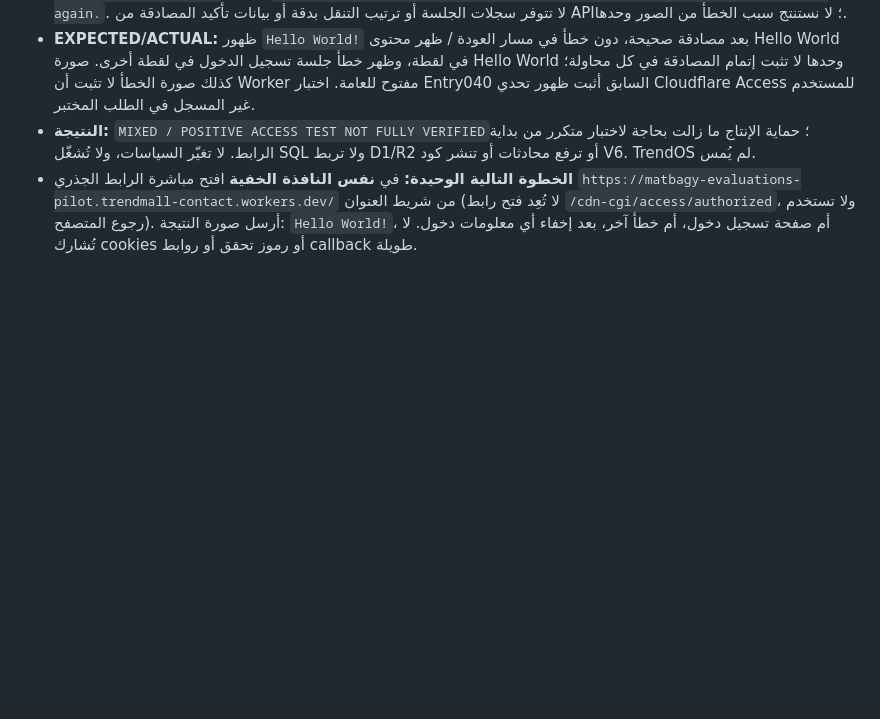
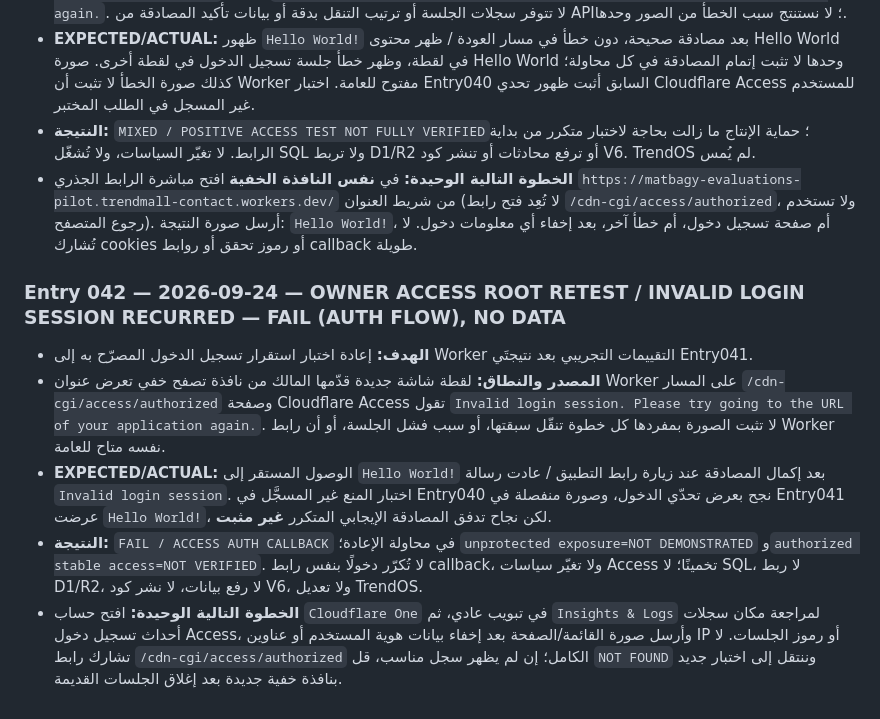
Before and after one commit to fawakhry/Matbagy, a Markdown page: evaluations/كتيب_البرنامج_والتنفيذ.md, the part around the change. Drawn GitHub-style; blank space fills up the shorter version.

Commit message:
Record repeated Access invalid-login-session failure and switch to log inspection

```diff
--- a/evaluations/كتيب_البرنامج_والتنفيذ.md
+++ b/evaluations/كتيب_البرنامج_والتنفيذ.md
@@ -373,3 +373,11 @@
 - **EXPECTED/ACTUAL:** ظهور `Hello World!` بعد مصادقة صحيحة، دون خطأ في مسار العودة / ظهر محتوى Hello World في لقطة، وظهر خطأ جلسة تسجيل الدخول في لقطة أخرى. صورة Hello World وحدها لا تثبت إتمام المصادقة في كل محاولة؛ كذلك صورة الخطأ لا تثبت أن Worker مفتوح للعامة. اختبار Entry040 السابق أثبت ظهور تحدي Cloudflare Access للمستخدم غير المسجل في الطلب المختبر.
 - **النتيجة:** `MIXED / POSITIVE ACCESS TEST NOT FULLY VERIFIED`؛ حماية الإنتاج ما زالت بحاجة لاختبار متكرر من بداية الرابط. لا تغيّر السياسات، ولا تُشغّل SQL ولا تربط D1/R2 أو ترفع محادثات أو تنشر كود V6. TrendOS لم يُمس.
 - **الخطوة التالية الوحيدة:** في **نفس النافذة الخفية** افتح مباشرة الرابط الجذري `https://matbagy-evaluations-pilot.trendmall-contact.workers.dev/` من شريط العنوان (لا تُعِد فتح رابط `/cdn-cgi/access/authorized`، ولا تستخدم رجوع المتصفح). أرسل صورة النتيجة: `Hello World!`، أم صفحة تسجيل دخول، أم خطأ آخر، بعد إخفاء أي معلومات دخول. لا تُشارك cookies أو رموز تحقق أو روابط callback طويلة.
+
+
+### Entry 042 — 2026-09-24 — OWNER ACCESS ROOT RETEST / INVALID LOGIN SESSION RECURRED — FAIL (AUTH FLOW), NO DATA
+- **الهدف:** إعادة اختبار استقرار تسجيل الدخول المصرّح به إلى Worker التقييمات التجريبي بعد نتيجتَي Entry041.
+- **المصدر والنطاق:** لقطة شاشة جديدة قدّمها المالك من نافذة تصفح خفي تعرض عنوان Worker على المسار `/cdn-cgi/access/authorized` وصفحة Cloudflare Access تقول `Invalid login session. Please try going to the URL of your application again.`. لا تثبت الصورة بمفردها كل خطوة تنقّل سبقتها، أو سبب فشل الجلسة، أو أن رابط Worker نفسه متاح للعامة.
+- **EXPECTED/ACTUAL:** الوصول المستقر إلى `Hello World!` بعد إكمال المصادقة عند زيارة رابط التطبيق / عادت رسالة `Invalid login session`. اختبار المنع غير المسجَّل في Entry040 نجح بعرض تحدّي الدخول، وصورة منفصلة في Entry041 عرضت `Hello World!`، لكن نجاح تدفق المصادقة الإيجابي المتكرر **غير مثبت**.
+- **النتيجة:** `FAIL / ACCESS AUTH CALLBACK` في محاولة الإعادة؛ `unprotected exposure=NOT DEMONSTRATED` و`authorized stable access=NOT VERIFIED`. لا تُكرّر دخولًا بنفس رابط callback، ولا تغيّر سياسات Access تخمينًا؛ لا SQL، لا ربط D1/R2، لا رفع بيانات، لا نشر كود V6، ولا تعديل TrendOS.
+- **الخطوة التالية الوحيدة:** افتح حساب `Cloudflare One` في تبويب عادي، ثم `Insights & Logs` لمراجعة مكان سجلات أحداث تسجيل دخول Access، وأرسل صورة القائمة/الصفحة بعد إخفاء بيانات هوية المستخدم أو عناوين IP أو رموز الجلسات. لا تشارك رابط `/cdn-cgi/access/authorized` الكامل؛ إن لم يظهر سجل مناسب، قل `NOT FOUND` وننتقل إلى اختبار جديد بنافذة خفية جديدة بعد إغلاق الجلسات القديمة.
```
